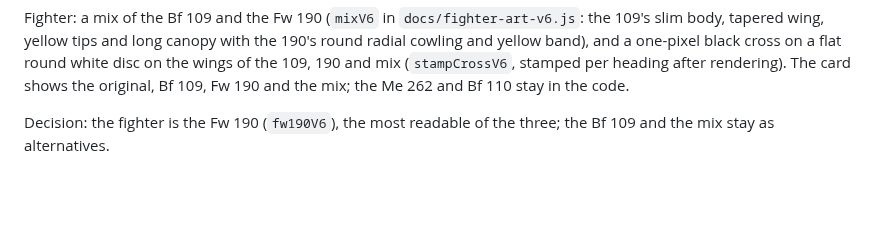
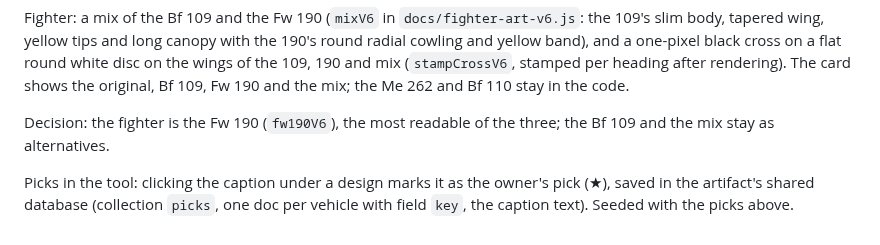
Before and after one commit to mandelforce/feuervogel, a Markdown page: docs/tank-art-style.md, the part around the change. Rendered like a GitHub page; blank space fills up the shorter version.

Commit message:
Note: picks stored in the tool's database
Co-Authored-By: Claude Sonnet 5.5 <noreply@anthropic.com>
Claude-Session: https://claude.ai/code/session_01EKUWT4gvUaujHPfH8zfaBN

```diff
--- a/docs/tank-art-style.md
+++ b/docs/tank-art-style.md
@@ -73,3 +73,5 @@ Decision: the bomber is the He 111 variant c (twin fins, big inboard engines), n
 Fighter: a mix of the Bf 109 and the Fw 190 (`mixV6` in `docs/fighter-art-v6.js`: the 109's slim body, tapered wing, yellow tips and long canopy with the 190's round radial cowling and yellow band), and a one-pixel black cross on a flat round white disc on the wings of the 109, 190 and mix (`stampCrossV6`, stamped per heading after rendering). The card shows the original, Bf 109, Fw 190 and the mix; the Me 262 and Bf 110 stay in the code.
 
 Decision: the fighter is the Fw 190 (`fw190V6`), the most readable of the three; the Bf 109 and the mix stay as alternatives.
+
+Picks in the tool: clicking the caption under a design marks it as the owner's pick (★), saved in the artifact's shared database (collection `picks`, one doc per vehicle with field `key`, the caption text). Seeded with the picks above.
```
